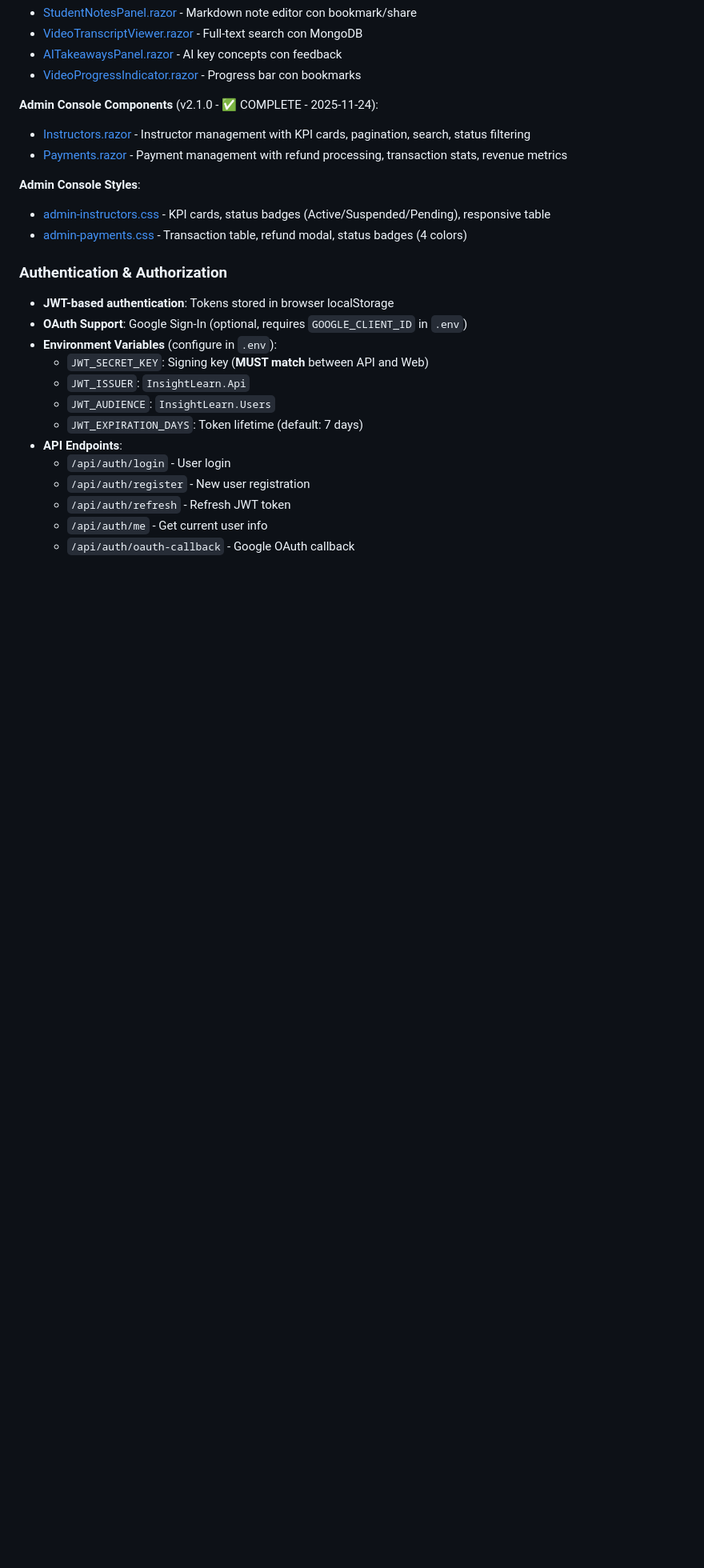
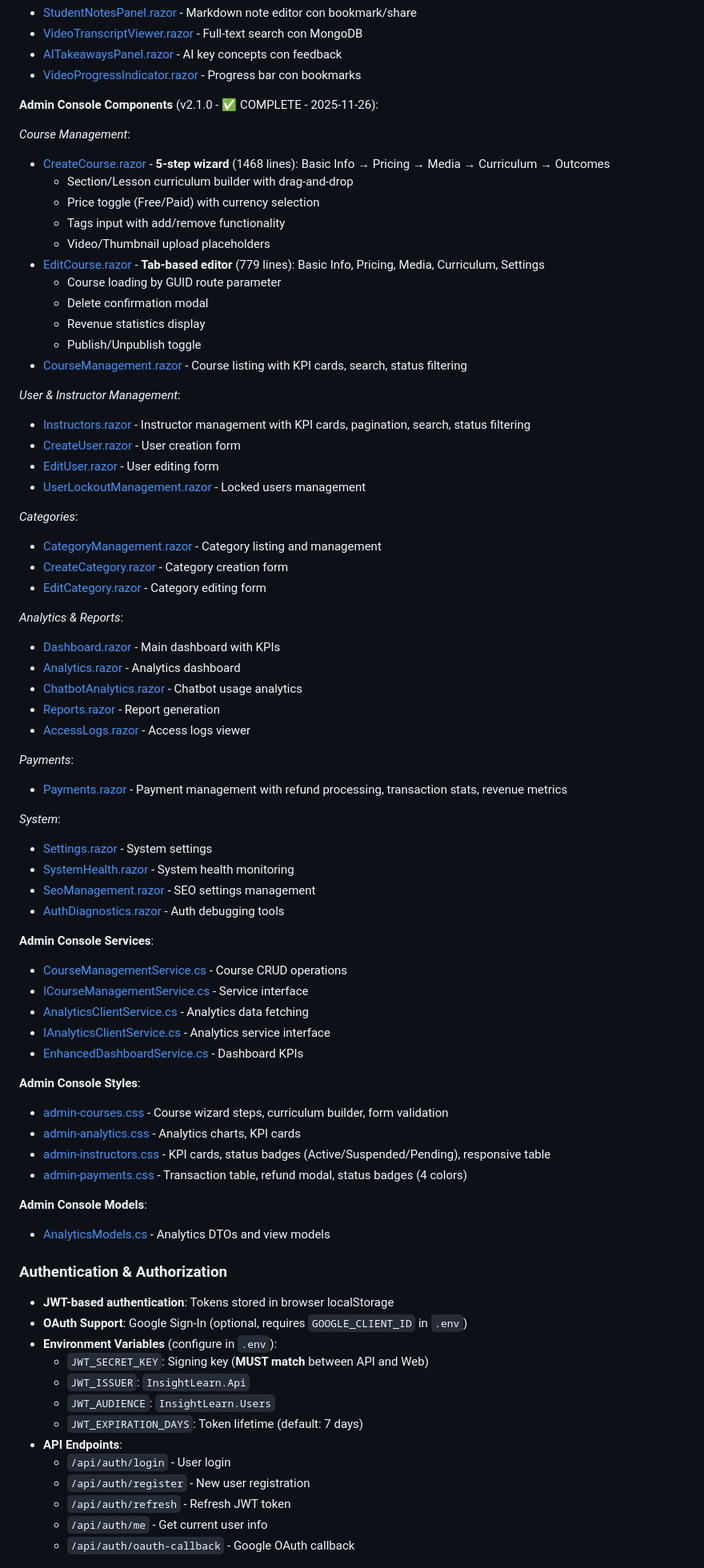
Before and after one commit to marypas74/InsightLearn_WASM, a Markdown page: CLAUDE.md, the part around one of its changes. Shown at 80% size. Drawn GitHub-style; blank space fills up the shorter version.

Commit message:
docs: Update CLAUDE.md with complete Admin Console documentation
- Updated Latest Release header with Admin Console v2.1.0-dev
- Expanded Admin Console Components section with:
  - Course Management (CreateCourse wizard, EditCourse editor, CourseManagement)
  - User & Instructor Management (4 pages)
  - Categories (3 pages)
  - Analytics & Reports (5 pages)
  - Payments (1 page)
  - System (4 pages)
- Added Admin Console Services documentation
- Added Admin Console Styles documentation
- Added Admin Console Models documentation

Total: 20+ admin pages documented with line counts and features

🤖 Generated with [Claude Code](https://claude.com/claude-code)

Co-Authored-By: Claude <noreply@anthropic.com>

```diff
--- a/CLAUDE.md
+++ b/CLAUDE.md
@@ -99,13 +99,63 @@ La solution [InsightLearn.WASM.sln](/InsightLearn.WASM.sln) è organizzata in 4
 - [AITakeawaysPanel.razor](src/InsightLearn.WebAssembly/Components/LearningSpace/AITakeawaysPanel.razor) - AI key concepts con feedback
 - [VideoProgressIndicator.razor](src/InsightLearn.WebAssembly/Components/LearningSpace/VideoProgressIndicator.razor) - Progress bar con bookmarks
 
-**Admin Console Components** (v2.1.0 - ✅ COMPLETE - 2025-11-24):
+**Admin Console Components** (v2.1.0 - ✅ COMPLETE - 2025-11-26):
+
+*Course Management*:
+- [CreateCourse.razor](src/InsightLearn.WebAssembly/Pages/Admin/CreateCourse.razor) - **5-step wizard** (1468 lines): Basic Info → Pricing → Media → Curriculum → Outcomes
+  - Section/Lesson curriculum builder with drag-and-drop
+  - Price toggle (Free/Paid) with currency selection
+  - Tags input with add/remove functionality
+  - Video/Thumbnail upload placeholders
+- [EditCourse.razor](src/InsightLearn.WebAssembly/Pages/Admin/EditCourse.razor) - **Tab-based editor** (779 lines): Basic Info, Pricing, Media, Curriculum, Settings
+  - Course loading by GUID route parameter
+  - Delete confirmation modal
+  - Revenue statistics display
+  - Publish/Unpublish toggle
+- [CourseManagement.razor](src/InsightLearn.WebAssembly/Pages/Admin/CourseManagement.razor) - Course listing with KPI cards, search, status filtering
+
+*User & Instructor Management*:
 - [Instructors.razor](src/InsightLearn.WebAssembly/Pages/Admin/Instructors.razor) - Instructor management with KPI cards, pagination, search, status filtering
+- [CreateUser.razor](src/InsightLearn.WebAssembly/Pages/Admin/CreateUser.razor) - User creation form
+- [EditUser.razor](src/InsightLearn.WebAssembly/Pages/Admin/EditUser.razor) - User editing form
+- [UserLockoutManagement.razor](src/InsightLearn.WebAssembly/Pages/Admin/UserLockoutManagement.razor) - Locked users management
+
+*Categories*:
+- [CategoryManagement.razor](src/InsightLearn.WebAssembly/Pages/Admin/CategoryManagement.razor) - Category listing and management
+- [CreateCategory.razor](src/InsightLearn.WebAssembly/Pages/Admin/CreateCategory.razor) - Category creation form
+- [EditCategory.razor](src/InsightLearn.WebAssembly/Pages/Admin/EditCategory.razor) - Category editing form
+
+*Analytics & Reports*:
+- [Dashboard.razor](src/InsightLearn.WebAssembly/Pages/Admin/Dashboard.razor) - Main dashboard with KPIs
+- [Analytics.razor](src/InsightLearn.WebAssembly/Pages/Admin/Analytics.razor) - Analytics dashboard
+- [ChatbotAnalytics.razor](src/InsightLearn.WebAssembly/Pages/Admin/ChatbotAnalytics.razor) - Chatbot usage analytics
+- [Reports.razor](src/InsightLearn.WebAssembly/Pages/Admin/Reports.razor) - Report generation
+- [AccessLogs.razor](src/InsightLearn.WebAssembly/Pages/Admin/AccessLogs.razor) - Access logs viewer
+
+*Payments*:
 - [Payments.razor](src/InsightLearn.WebAssembly/Pages/Admin/Payments.razor) - Payment management with refund processing, transaction stats, revenue metrics
 
+*System*:
+- [Settings.razor](src/InsightLearn.WebAssembly/Pages/Admin/Settings.razor) - System settings
+- [SystemHealth.razor](src/InsightLearn.WebAssembly/Pages/Admin/SystemHealth.razor) - System health monitoring
+- [SeoManagement.razor](src/InsightLearn.WebAssembly/Pages/Admin/SeoManagement.razor) - SEO settings management
+- [AuthDiagnostics.razor](src/InsightLearn.WebAssembly/Pages/Admin/AuthDiagnostics.razor) - Auth debugging tools
+
+**Admin Console Services**:
+- [CourseManagementService.cs](src/InsightLearn.WebAssembly/Services/Admin/CourseManagementService.cs) - Course CRUD operations
+- [ICourseManagementService.cs](src/InsightLearn.WebAssembly/Services/Admin/ICourseManagementService.cs) - Service interface
+- [AnalyticsClientService.cs](src/InsightLearn.WebAssembly/Services/Admin/AnalyticsClientService.cs) - Analytics data fetching
+- [IAnalyticsClientService.cs](src/InsightLearn.WebAssembly/Services/Admin/IAnalyticsClientService.cs) - Analytics service interface
+- [EnhancedDashboardService.cs](src/InsightLearn.WebAssembly/Services/Admin/EnhancedDashboardService.cs) - Dashboard KPIs
+
 **Admin Console Styles**:
+- [admin-courses.css](src/InsightLearn.WebAssembly/wwwroot/css/admin-courses.css) - Course wizard steps, curriculum builder, form validation
+- [admin-analytics.css](src/InsightLearn.WebAssembly/wwwroot/css/admin-analytics.css) - Analytics charts, KPI cards
 - [admin-instructors.css](src/InsightLearn.WebAssembly/wwwroot/css/admin-instructors.css) - KPI cards, status badges (Active/Suspended/Pending), responsive table
 - [admin-payments.css](src/InsightLearn.WebAssembly/wwwroot/css/admin-payments.css) - Transaction table, refund modal, status badges (4 colors)
+
+**Admin Console Models**:
+- [AnalyticsModels.cs](src/InsightLearn.WebAssembly/Models/Admin/AnalyticsModels.cs) - Analytics DTOs and view models
 
 ### Authentication & Authorization
 
```
Also changed, not shown: other parts of CLAUDE.md (+1 -1 lines).
